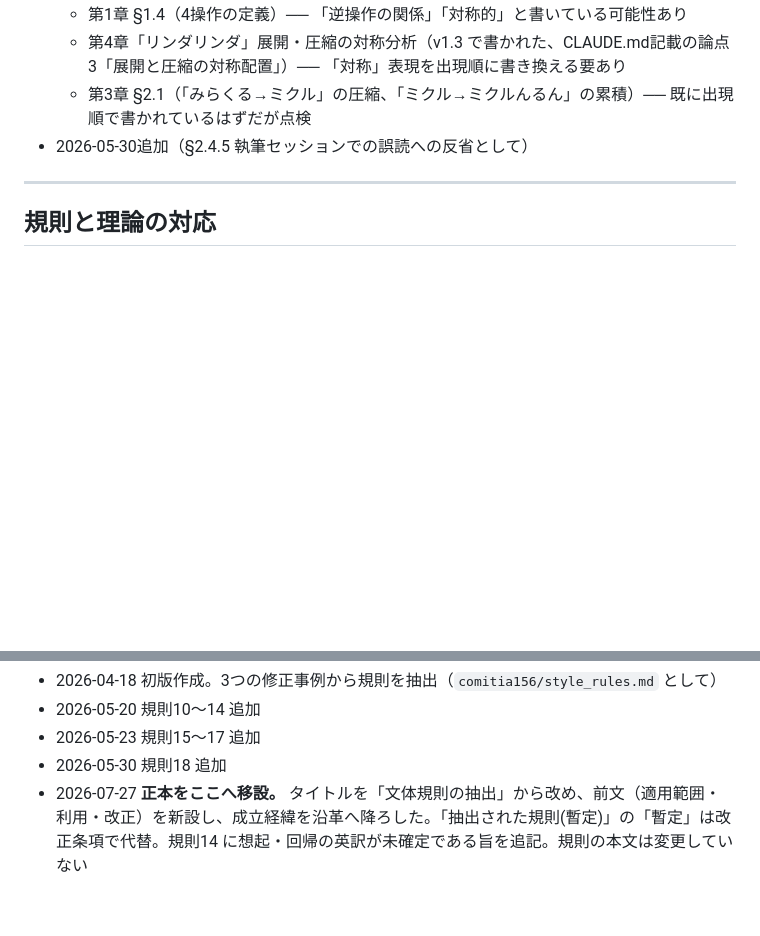
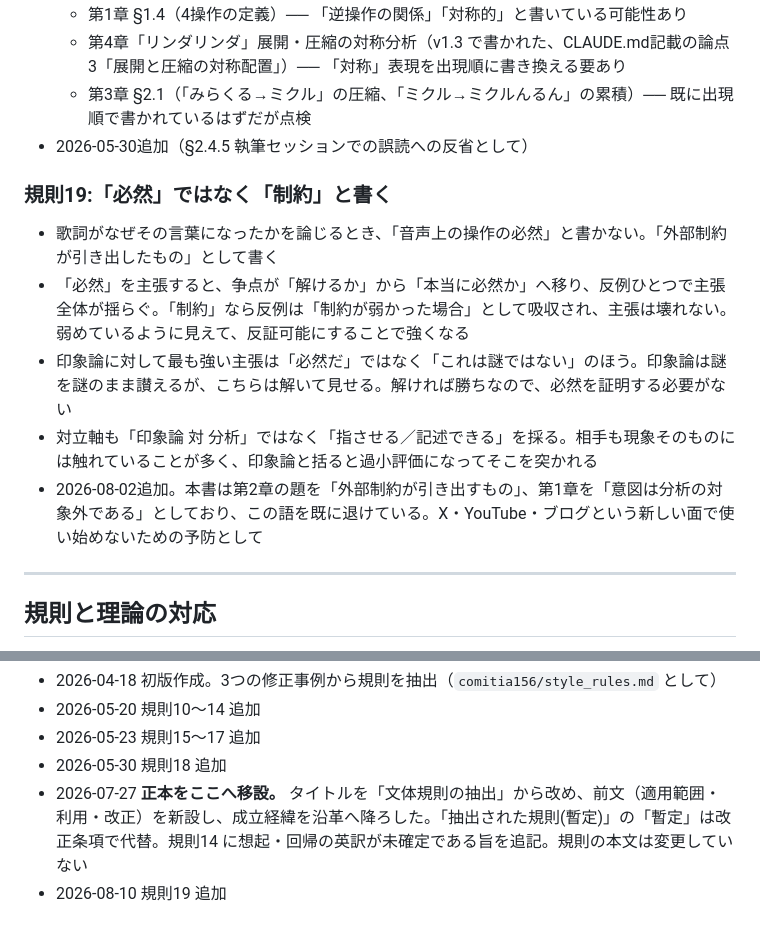
Before and after one commit to yaoki/lyricstheory-astro, a Markdown page: docs/style-rules.md, 2 parts joined by grey strips. Drawn GitHub-style; blank space fills up the shorter version.

```diff
--- a/docs/style-rules.md
+++ b/docs/style-rules.md
@@ -180,6 +180,13 @@ CC BY 4.0 で公開する。誰でも自分の歌詞分析に使ってよい。A
   - 第3章 §2.1（「みらくる→ミクル」の圧縮、「ミクル→ミクルんるん」の累積）── 既に出現順で書かれているはずだが点検
 - 2026-05-30追加（§2.4.5 執筆セッションでの誤読への反省として）
 
+### 規則19:「必然」ではなく「制約」と書く
+- 歌詞がなぜその言葉になったかを論じるとき、「音声上の操作の必然」と書かない。「外部制約が引き出したもの」として書く
+- 「必然」を主張すると、争点が「解けるか」から「本当に必然か」へ移り、反例ひとつで主張全体が揺らぐ。「制約」なら反例は「制約が弱かった場合」として吸収され、主張は壊れない。弱めているように見えて、反証可能にすることで強くなる
+- 印象論に対して最も強い主張は「必然だ」ではなく「これは謎ではない」のほう。印象論は謎を謎のまま讃えるが、こちらは解いて見せる。解ければ勝ちなので、必然を証明する必要がない
+- 対立軸も「印象論 対 分析」ではなく「指させる／記述できる」を採る。相手も現象そのものには触れていることが多く、印象論と括ると過小評価になってそこを突かれる
+- 2026-08-02追加。本書は第2章の題を「外部制約が引き出すもの」、第1章を「意図は分析の対象外である」としており、この語を既に退けている。X・YouTube・ブログという新しい面で使い始めないための予防として
+
 ---
 
 ## 規則と理論の対応
@@ -229,3 +236,4 @@ CC BY 4.0 で公開する。誰でも自分の歌詞分析に使ってよい。A
 - 2026-05-23 規則15〜17 追加
 - 2026-05-30 規則18 追加
 - 2026-07-27 **正本をここへ移設。** タイトルを「文体規則の抽出」から改め、前文（適用範囲・利用・改正）を新設し、成立経緯を沿革へ降ろした。「抽出された規則(暫定)」の「暫定」は改正条項で代替。規則14 に想起・回帰の英訳が未確定である旨を追記。規則の本文は変更していない
+- 2026-08-10 規則19 追加
```
Also changed, not shown: CLAUDE.md (+29 -0 lines).
